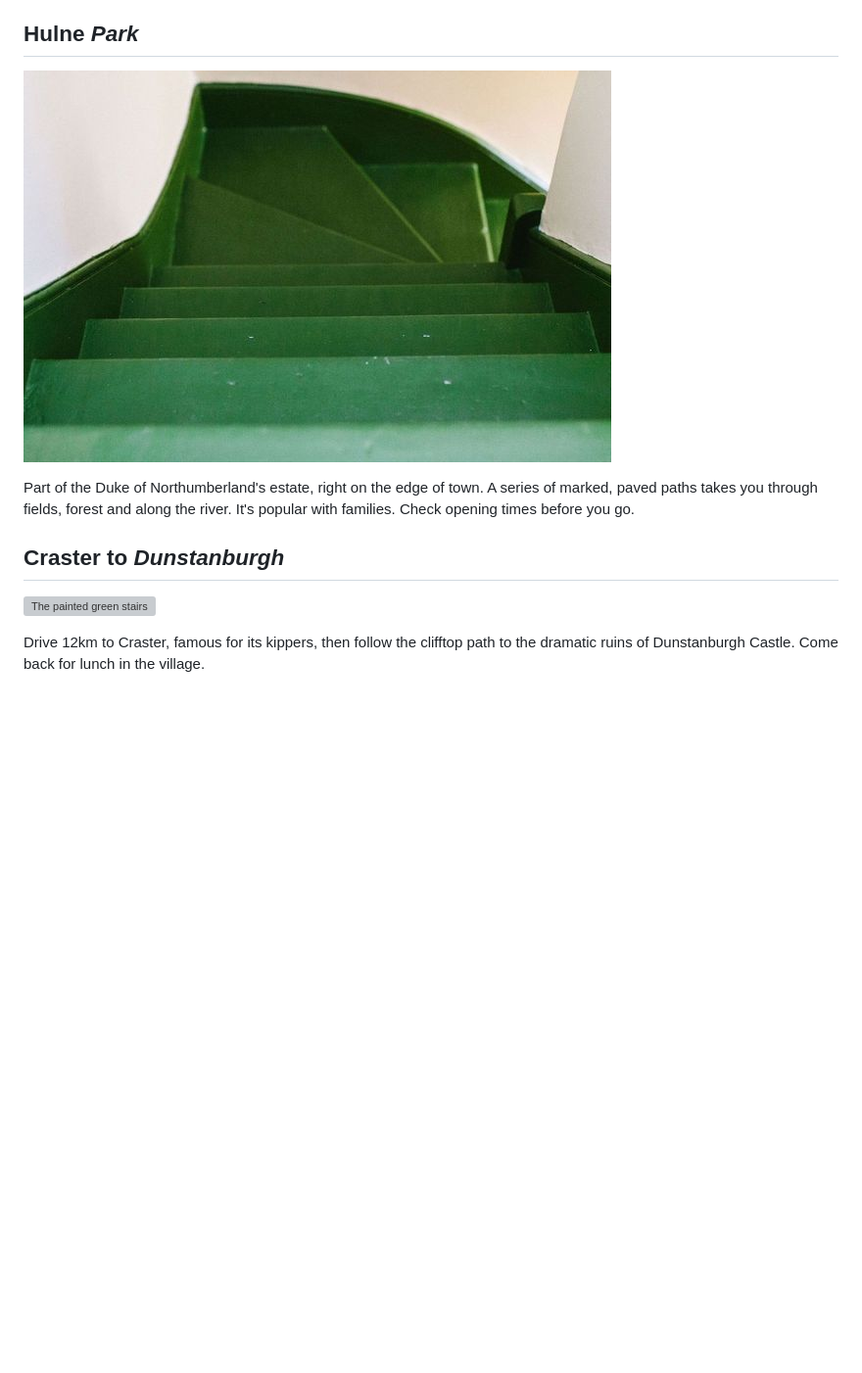
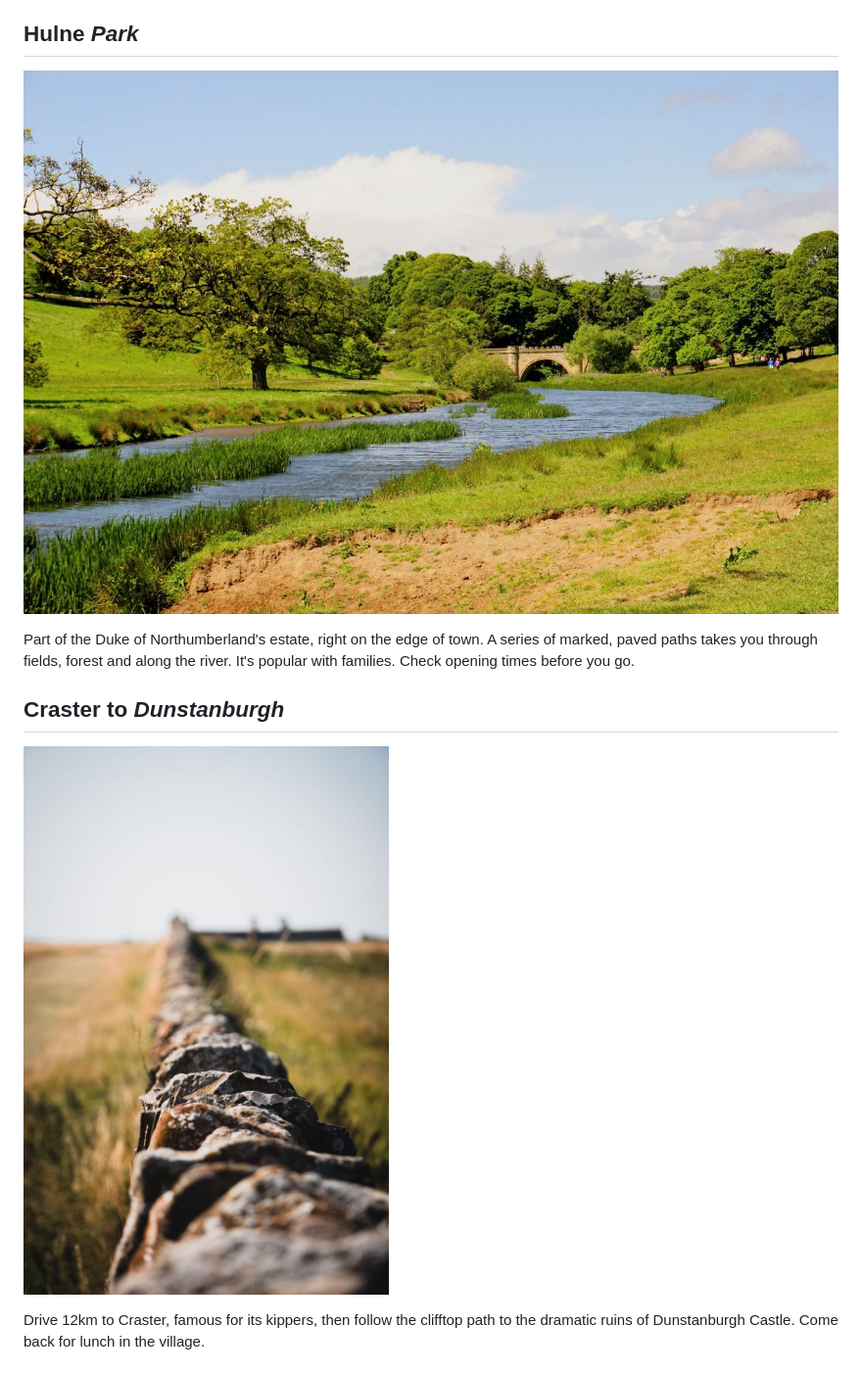
Before and after one commit to days4dreams/autumn, a Markdown page: content/guide/walks-near-alnwick.md, the part around the change. Shown at 98% size. Rendered like a GitHub page; pictures changed too: images/guide/coastal-wall.jpg (added), images/guide/hulne-park.jpg (added); blank space fills up the shorter version; grey boxes are pictures that could not be loaded.

```diff
--- a/content/guide/walks-near-alnwick.md
+++ b/content/guide/walks-near-alnwick.md
@@ -12,13 +12,13 @@ You don't need to go far for a good walk from Autumn House. Here are some of our
 
 ## Hulne *Park*
 
-![The painted green staircase](/images/instagram/green-stairs.jpg)
+![The river winding through Hulne Park](/images/guide/hulne-park.jpg)
 
 Part of the Duke of Northumberland's estate, right on the edge of town. A series of marked, paved paths takes you through fields, forest and along the river. It's popular with families. Check opening times before you go.
 
 ## Craster to *Dunstanburgh*
 
-![The painted green stairs](/images/house/stairs.jpg)
+![A dry-stone wall on the coast path](/images/guide/coastal-wall.jpg)
 
 Drive 12km to Craster, famous for its kippers, then follow the clifftop path to the dramatic ruins of Dunstanburgh Castle. Come back for lunch in the village.
 
```
Also changed, not shown: content/guide/where-to-eat-in-alnwick.md (+2 -2 lines), images/guide/treehouse-restaurant.jpg (deleted), images/guide/wood-fired-pizza.jpg (added).
